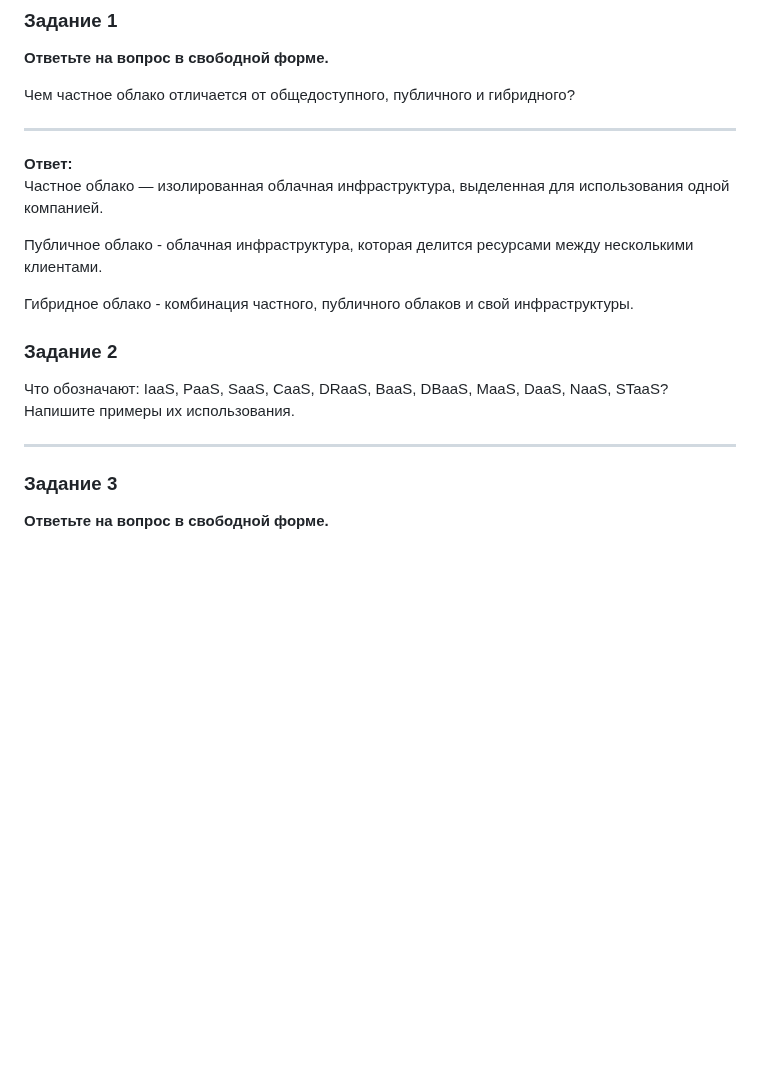
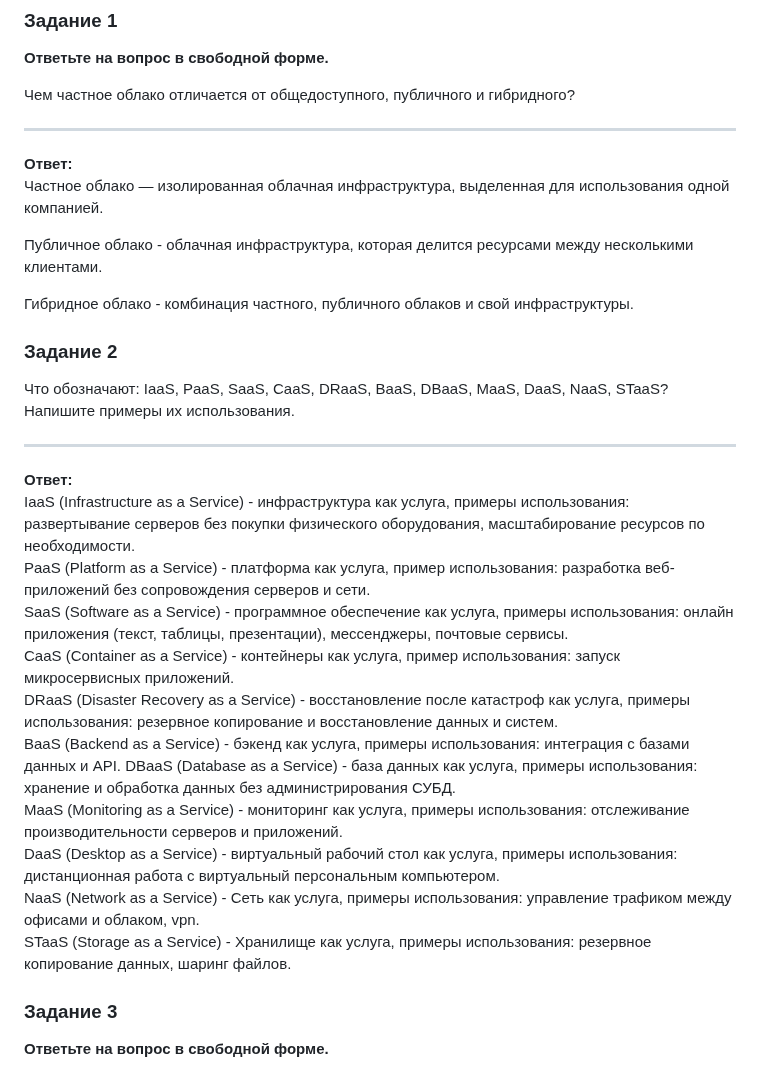
Before and after one commit to LuckyVl/devops, a Markdown page: 6-01.md, the part around the change. GitHub-like rendering; blank space fills up the shorter version.

```diff
--- a/6-01.md
+++ b/6-01.md
@@ -24,6 +24,7 @@
 Чем частное облако отличается от общедоступного, публичного и гибридного?
 
 ---
+
 **Ответ:**
 Частное облако — изолированная облачная инфраструктура, выделенная для использования одной компанией.
 
@@ -37,6 +38,19 @@
 Что обозначают: IaaS, PaaS, SaaS, CaaS, DRaaS, BaaS, DBaaS, MaaS, DaaS, NaaS, STaaS? Напишите примеры их использования.
 
 ---
+
+**Ответ:**
+IaaS (Infrastructure as a Service) - инфраструктура как услуга, примеры использования: развертывание серверов без покупки физического оборудования, масштабирование ресурсов по необходимости.
+PaaS (Platform as a Service) - платформа как услуга, пример использования: разработка веб-приложений без сопровождения серверов и сети.
+SaaS (Software as a Service) - программное обеспечение как услуга, примеры использования: онлайн приложения (текст, таблицы, презентации), мессенджеры, почтовые сервисы.
+CaaS (Container as a Service) - контейнеры как услуга, пример использования: запуск микросервисных приложений.
+DRaaS (Disaster Recovery as a Service) - восстановление после катастроф как услуга, примеры использования: резервное копирование и восстановление данных и систем.
+BaaS (Backend as a Service) - бэкенд как услуга, примеры использования: интеграция с базами данных и API.
+DBaaS (Database as a Service) - база данных как услуга, примеры использования: хранение и обработка данных без администрирования СУБД.
+MaaS (Monitoring as a Service) - мониторинг как услуга, примеры использования: отслеживание производительности серверов и приложений.
+DaaS (Desktop as a Service) - виртуальный рабочий стол как услуга, примеры использования: дистанционная работа с виртуальный персональным компьютером.
+NaaS (Network as a Service) - Сеть как услуга, примеры использования: управление трафиком между офисами и облаком, vpn.
+STaaS (Storage as a Service) - Хранилище как услуга, примеры использования: резервное копирование данных, шаринг файлов.
 
 ### Задание 3
 
```
